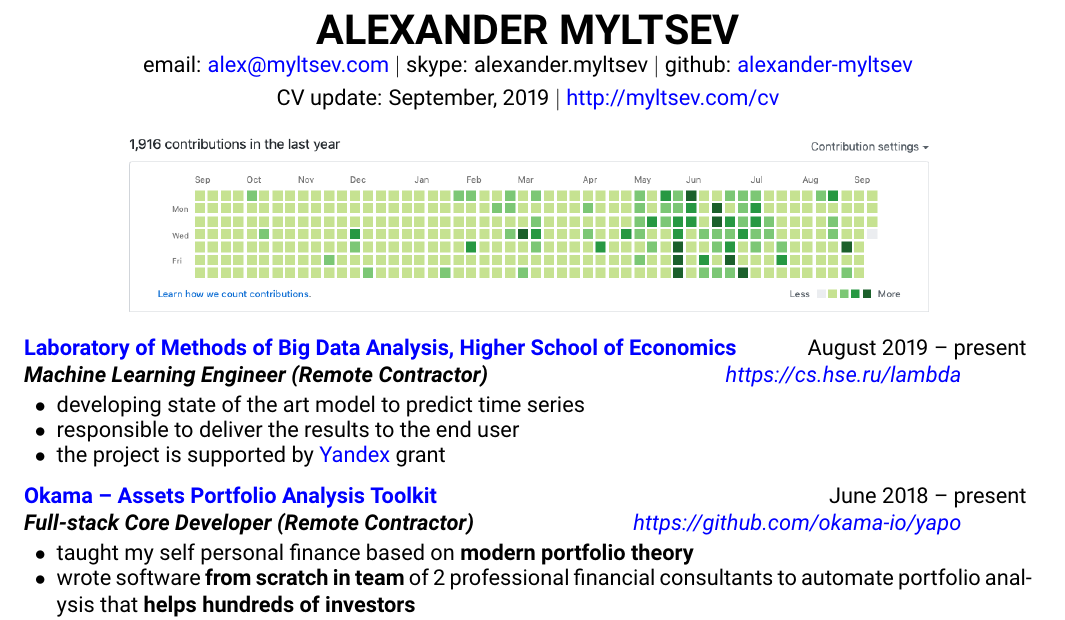
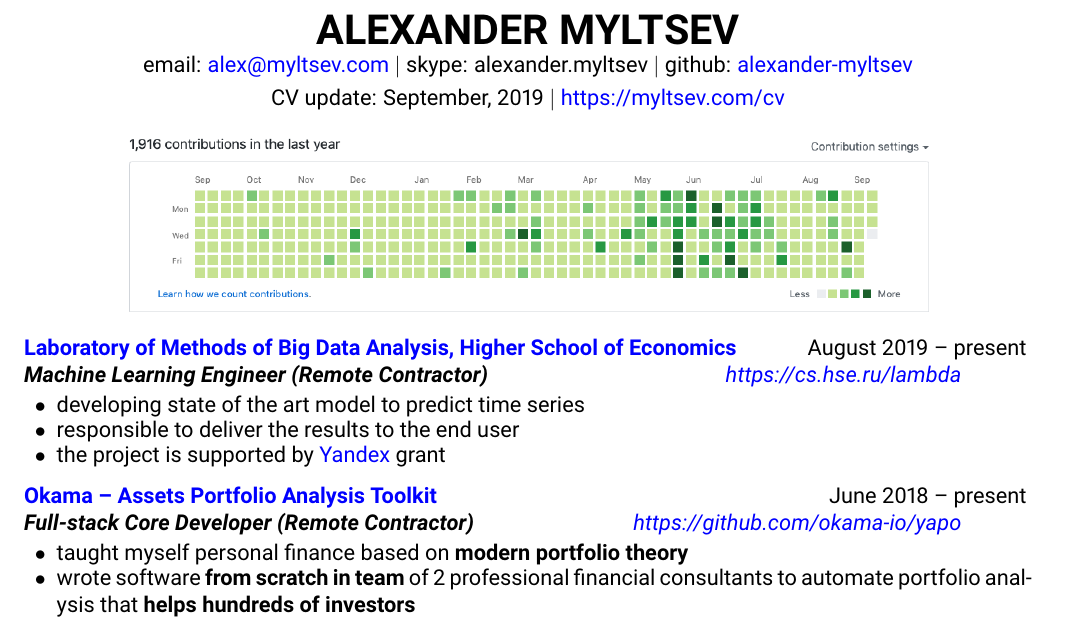
Before and after one commit to alexander-myltsev/alexander-myltsev-blog, a LaTeX CV (cv/cv.tex): part of the page, cut so that both start at the same text. Compiled offline with pdfLaTeX.

Commit message:
Fix the typo

```diff
--- a/cv/cv.tex
+++ b/cv/cv.tex
@@ -39,7 +39,7 @@
   skype: alexander.myltsev $\vert$
   github: \href{https://github.com/alexander-myltsev/}{alexander-myltsev}
 }
-\address{CV update: September, 2019 $\vert$ \href{http://myltsev.com/cv}{http://myltsev.com/cv}}
+\address{CV update: September, 2019 $\vert$ \href{https://myltsev.com/cv}{https://myltsev.com/cv}}
 
 \begin{document}
 
@@ -65,7 +65,7 @@
 {Okama -- Assets Portfolio Analysis Toolkit}}
 {June 2018 -- present}{\textbf{Full-stack Core Developer (Remote Contractor)}}
 {\href{https://github.com/okama-io/yapo}{https://github.com/okama-io/yapo}}
-\item taught my self personal finance based on \textbf{modern portfolio theory}
+\item taught myself personal finance based on \textbf{modern portfolio theory}
 \item wrote software \textbf{from scratch in team} of 2 professional financial consultants to automate portfolio analysis that \textbf{helps hundreds of investors}
 \item developed \textbf{crawler} that fetches financial information (stocks, ETFs, currencies, etc.) in \textbf{Python3}
 \item shipped standalone \textbf{open-sourced library} named \textit{yapo} (\textbf{tox/poetry/pytest/Python3}) adopted
```
